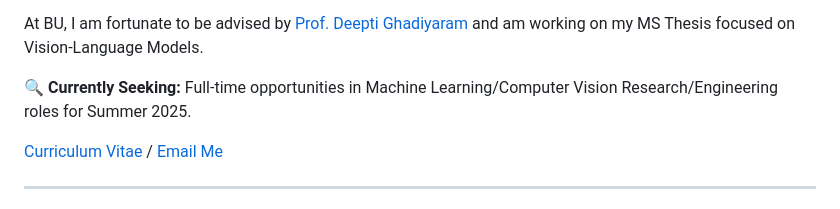
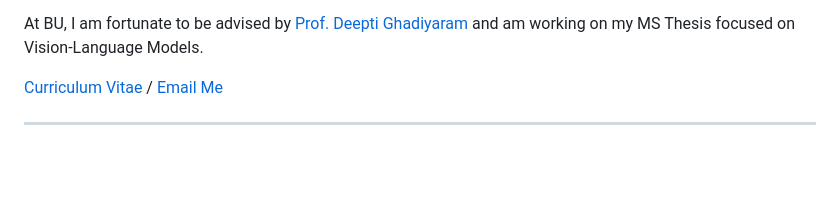
Before and after one commit to xavierohan/xavierohan.github.io, a Markdown page: src/pages/index.md, the part around the change. Rendered like a GitHub page; blank space fills up the shorter version.

```diff
--- a/src/pages/index.md
+++ b/src/pages/index.md
@@ -21,8 +21,6 @@ socials:
 👋 Hi! I'm currently a Grad Student at [Boston University](https://www.bu.edu/cs/) pursuing my Masters in AI. I did my undergrad from [Manipal Institute of Technology, India](https://manipal.edu/mit.html), in Electronics and Instrumentation with a minor in Computational Intelligence, and had developed a keen interest in all things ML during my first year and was fortunate to gain research experience along the way. Prior to joining BU, I worked with the Content and User Understanding team at ShareChat, and was fortunate to work on projects with the Serre Lab (Brown University), Human Dynamics Group (MIT Media Lab, Massachusetts Institute of Technology), ETS, Montreal and FOR.ai (now Cohere for AI).
 
 At BU, I am fortunate to be advised by [Prof. Deepti Ghadiyaram](https://deeptigp.github.io) and am working on my MS Thesis focused on Vision-Language Models.
-
-🔍 **Currently Seeking:** Full-time opportunities in Machine Learning/Computer Vision Research/Engineering roles for Summer 2025.
 
 <a href="/files/cv/Xavier_Thomas_CV.pdf" style="color: black;">
   <i class="fas fa-file-alt" style="color: black;"></i> Curriculum Vitae
```
